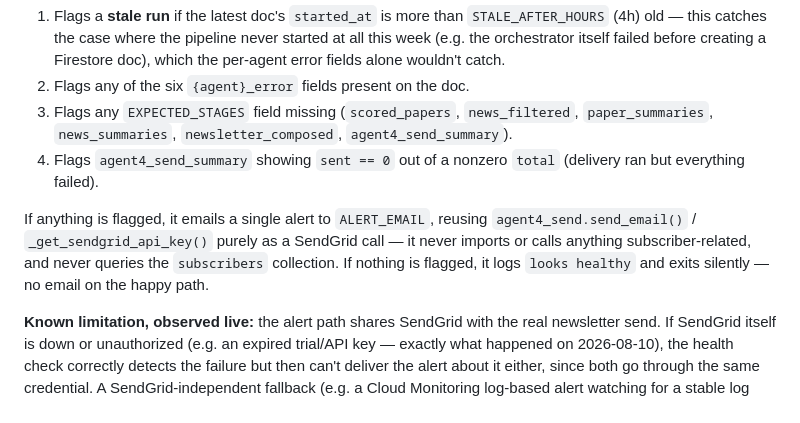
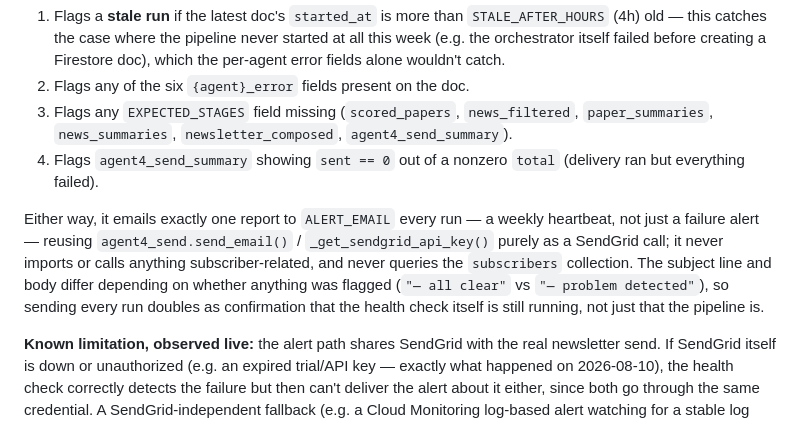
Before and after one commit to lofeodo/ai-news-agent, a Markdown page: CLAUDE.md, the part around the change. Rendered like a GitHub page.

```diff
--- a/CLAUDE.md
+++ b/CLAUDE.md
@@ -92,7 +92,7 @@ Every pipeline agent's `run()` body (agent1a, agent1b, agent2a, agent2b, agent3,
 3. Flags any `EXPECTED_STAGES` field missing (`scored_papers`, `news_filtered`, `paper_summaries`, `news_summaries`, `newsletter_composed`, `agent4_send_summary`).
 4. Flags `agent4_send_summary` showing `sent == 0` out of a nonzero `total` (delivery ran but everything failed).
 
-If anything is flagged, it emails a single alert to `ALERT_EMAIL`, reusing `agent4_send.send_email()` / `_get_sendgrid_api_key()` purely as a SendGrid call — it never imports or calls anything subscriber-related, and never queries the `subscribers` collection. If nothing is flagged, it logs `looks healthy` and exits silently — no email on the happy path.
+Either way, it emails exactly one report to `ALERT_EMAIL` every run — a weekly heartbeat, not just a failure alert — reusing `agent4_send.send_email()` / `_get_sendgrid_api_key()` purely as a SendGrid call; it never imports or calls anything subscriber-related, and never queries the `subscribers` collection. The subject line and body differ depending on whether anything was flagged (`"— all clear"` vs `"— problem detected"`), so sending every run doubles as confirmation that the health check itself is still running, not just that the pipeline is.
 
 **Known limitation, observed live:** the alert path shares SendGrid with the real newsletter send. If SendGrid itself is down or unauthorized (e.g. an expired trial/API key — exactly what happened on 2026-08-10), the health check correctly detects the failure but then can't deliver the alert about it either, since both go through the same credential. A SendGrid-independent fallback (e.g. a Cloud Monitoring log-based alert watching for a stable log marker, notifying via Monitoring's own email channel rather than app-level SendGrid calls) was scoped and then deliberately reverted — judged not worth the added complexity for now. Revisit if this actually recurs.
 
```
Also changed, not shown: README.md (+1 -1 lines).
